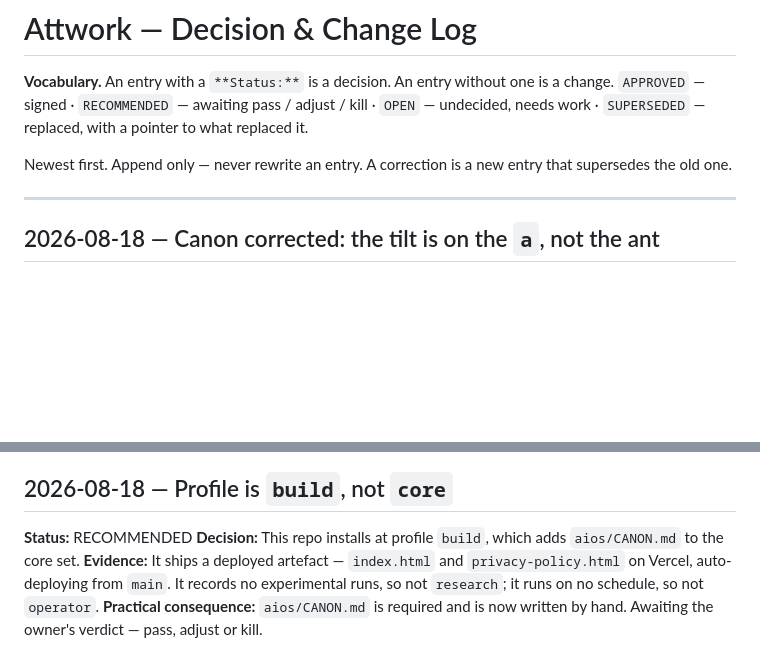
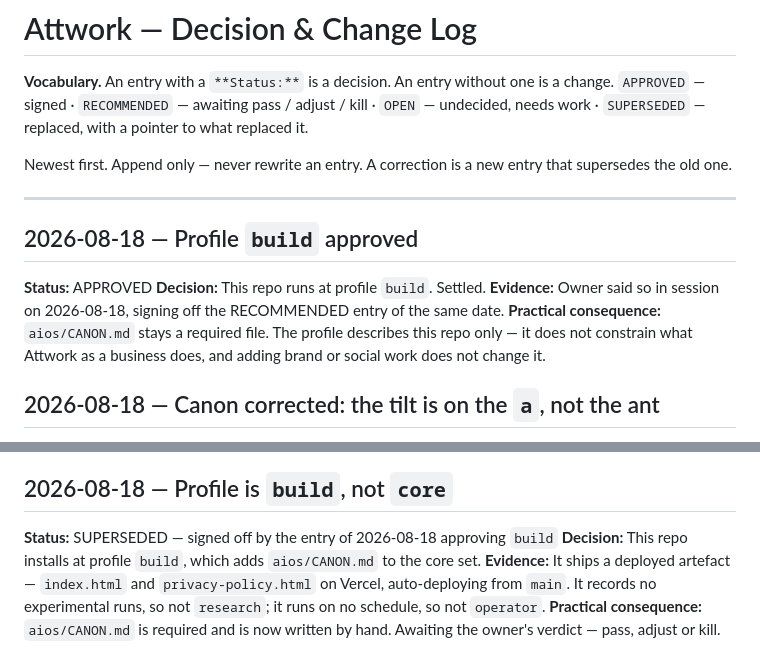
Before and after one commit to simon-swg/attwork, a Markdown page: aios/LOG.md, 2 parts joined by grey strips. Drawn GitHub-style; blank space fills up the shorter version.

Commit message:
Approve profile build

```diff
--- a/aios/LOG.md
+++ b/aios/LOG.md
@@ -6,6 +6,12 @@
 Newest first. Append only — never rewrite an entry. A correction is a new entry that supersedes the old one.
 
 ---
+
+## 2026-08-18 — Profile `build` approved
+**Status:** APPROVED
+**Decision:** This repo runs at profile `build`. Settled.
+**Evidence:** Owner said so in session on 2026-08-18, signing off the RECOMMENDED entry of the same date.
+**Practical consequence:** `aios/CANON.md` stays a required file. The profile describes this repo only — it does not constrain what Attwork as a business does, and adding brand or social work does not change it.
 
 ## 2026-08-18 — Canon corrected: the tilt is on the `a`, not the ant
 **Change.** `aios/CANON.md` "What must not be touched" attributed the deliberate rotation to the ant. The owner corrected it — the ant carries the `a`, and the `a` is what is tilted. The error came straight from `ATTWORK_BRIEF.md`, whose sentence attaches the rotation to the ant character. The brief is where the ambiguity lives, not this repo.
@@ -26,7 +32,7 @@ Newest first. Append only — never rewrite an entry. A correction is a new entr
 **Change.** It was committed to the repo and listed in `.gitignore` at the same time, so it showed as permanently modified in `git status`. A tree that is always dirty makes `aios/STATE.md` always say "regenerate before acting", which trains the reader to ignore the staleness rule. Removed from the index with `git rm --cached`; the file stays on disk.
 
 ## 2026-08-18 — Profile is `build`, not `core`
-**Status:** RECOMMENDED
+**Status:** SUPERSEDED — signed off by the entry of 2026-08-18 approving `build`
 **Decision:** This repo installs at profile `build`, which adds `aios/CANON.md` to the core set.
 **Evidence:** It ships a deployed artefact — `index.html` and `privacy-policy.html` on Vercel, auto-deploying from `main`. It records no experimental runs, so not `research`; it runs on no schedule, so not `operator`.
 **Practical consequence:** `aios/CANON.md` is required and is now written by hand. Awaiting the owner's verdict — pass, adjust or kill.
```
